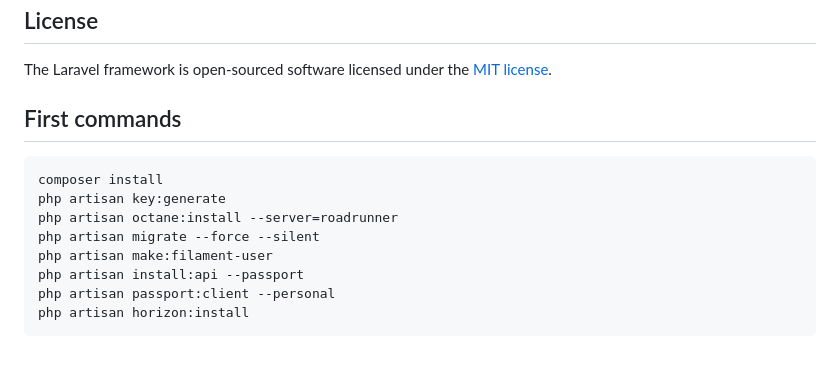
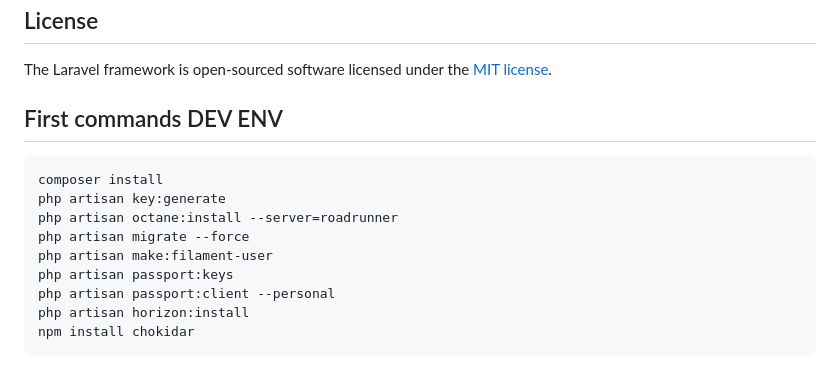
Before and after one commit to gerciljunio/laravel-filament-docker-skeleton, a Markdown page: README.md, the part around the change. Drawn GitHub-style.

Commit message:
commands
Signed-off-by: Gercil <gerciljunio@gmail.com>

````diff
--- a/README.md
+++ b/README.md
@@ -58,15 +58,16 @@ If you discover a security vulnerability within Laravel, please send an e-mail t
 
 The Laravel framework is open-sourced software licensed under the [MIT license](https://opensource.org/licenses/MIT).
 
-## First commands
+## First commands DEV ENV
 
 ```
 composer install
 php artisan key:generate
 php artisan octane:install --server=roadrunner
-php artisan migrate --force --silent
+php artisan migrate --force
 php artisan make:filament-user
-php artisan install:api --passport
+php artisan passport:keys
 php artisan passport:client --personal
 php artisan horizon:install
+npm install chokidar
 ```
````
